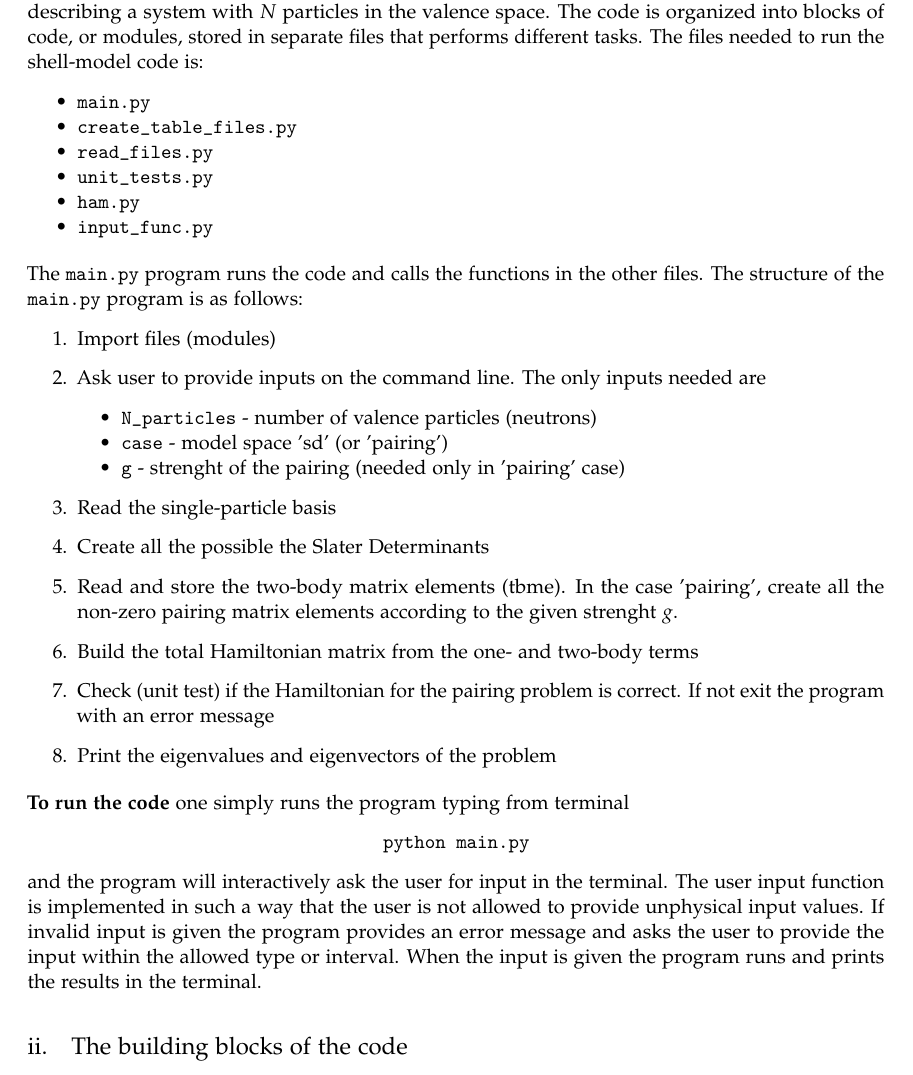
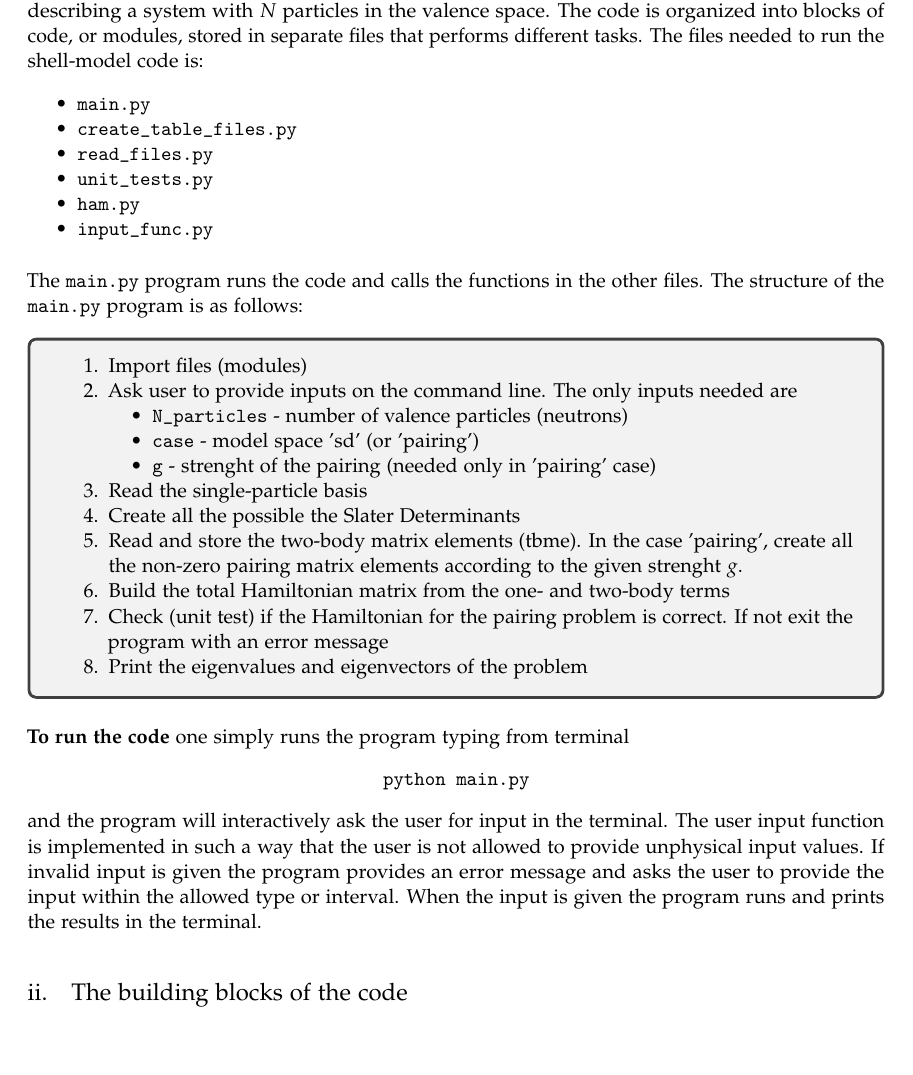
Before and after one commit to mgeshelley/group_10, a LaTeX paper (report/report_gr10_nuclear_talent.tex): part of page 7 of 15, cut so that both start at the same text, the shorter picture padded with empty space. Compiled offline with pdfLaTeX.

Commit message:
report: added a colored box around the structure of the code list

```diff
--- a/report/report_gr10_nuclear_talent.tex
+++ b/report/report_gr10_nuclear_talent.tex
@@ -113,6 +113,7 @@
 \renewcommand{\lstlistingname}{Code}
 
 \usepackage{cancel}
+\usepackage{tcolorbox} %to have boxes w color around text and math mode
 
 %----------------------------------------------------------------------------------------
 %	TITLE SECTION
@@ -387,6 +388,7 @@ We construct our shell-model code step by step, keeping in mind that we are inte
 
 The \texttt{main.py} program runs the code and calls the functions in the other files. The structure of the \texttt{main.py} program is as follows:
 
+\begin{tcolorbox}
 \begin{enumerate}
 \item Import files (modules)
 \item Ask user to provide inputs on the command line. The only inputs needed are
@@ -402,7 +404,7 @@ The \texttt{main.py} program runs the code and calls the functions in the other
 \item Check (unit test) if the Hamiltonian for the pairing problem is correct. If not exit the program with an error message
 \item Print the eigenvalues and eigenvectors of the problem
 \end{enumerate}
-
+\end{tcolorbox}
 
 %NOT TRUE ANYMORE Before the basis, Slater determinants and the tbme are created the program checks, for each case if the file already exist. If the file containing for instance the basis do not exist the basis will be generated and saved to file before the code reads the file. If the file with the basis already exist the code will jump to reading the file. This way we avoid creating the (same) files every time the code is run.
 
```
